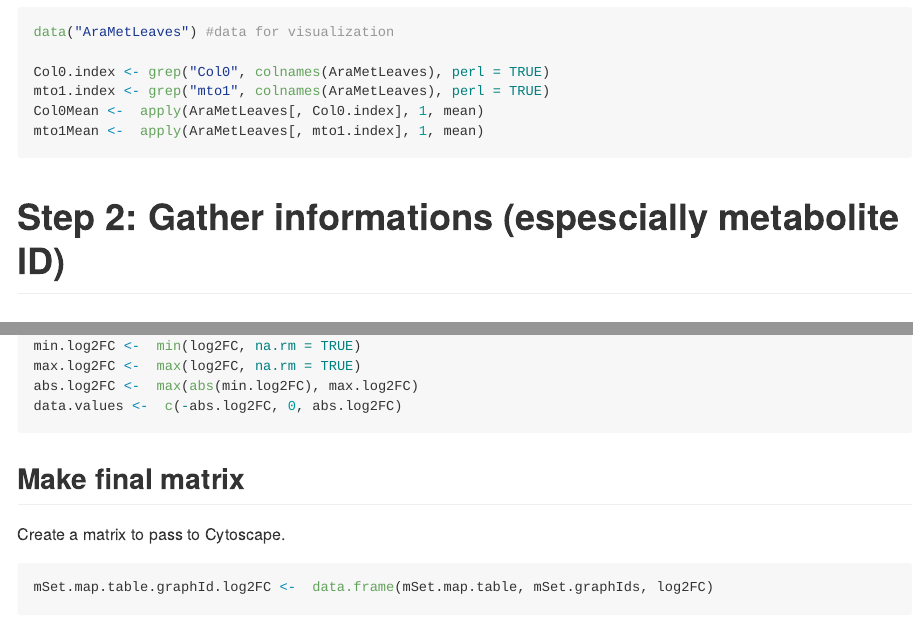
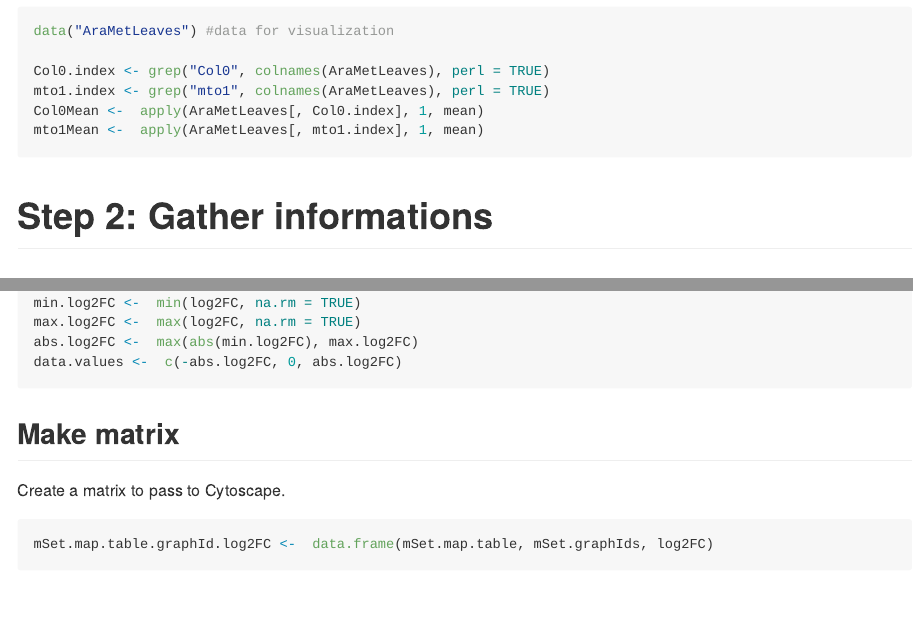
Before and after one commit to kkami1115/CICSJ_Bulletin, an R Markdown document (VizOfMetUsingrWikiPathwaysAndRCy3.Rmd): the page in a window 1100 px wide, from 3620 px down before the commit and from 3530 px down after it, so that both start at the same text, and a second part further down, joined at a grey line. The pictures show the output file VizOfMetUsingrWikiPathwaysAndRCy3.md that the author committed with the source, drawn offline in the style of GitHub; long lines of code are wrapped.

Commit message:
small fixes

````diff
--- a/VizOfMetUsingrWikiPathwaysAndRCy3.Rmd
+++ b/VizOfMetUsingrWikiPathwaysAndRCy3.Rmd
@@ -74,7 +74,7 @@ Col0Mean <-  apply(AraMetLeaves[, Col0.index], 1, mean)
 mto1Mean <-  apply(AraMetLeaves[, mto1.index], 1, mean)
 ```
 
-# Step 2: Gather informations (espescially metabolite ID)
+# Step 2: Gather informations
 
 ## Get graphIds from the pathway
 Before getting pathways you need to know "graphId" in WikiPathways.
@@ -148,8 +148,8 @@ abs.log2FC <-  max(abs(min.log2FC), max.log2FC)
 data.values <-  c(-abs.log2FC, 0, abs.log2FC)
 ```
 
-## Make final matrix
-Create a matrix to pass to Cytoscape.
+## Make matrix
+Create the matrix to pass to Cytoscape.
 
 ```{r make matrix}
 mSet.map.table.graphId.log2FC <-  data.frame(mSet.map.table, mSet.graphIds, log2FC)
````
Also changed, not shown: VizOfMetUsingrWikiPathwaysAndRCy3.md, VizOfMetUsingrWikiPathwaysAndRCy3.Rmd (5 more changed lines).
